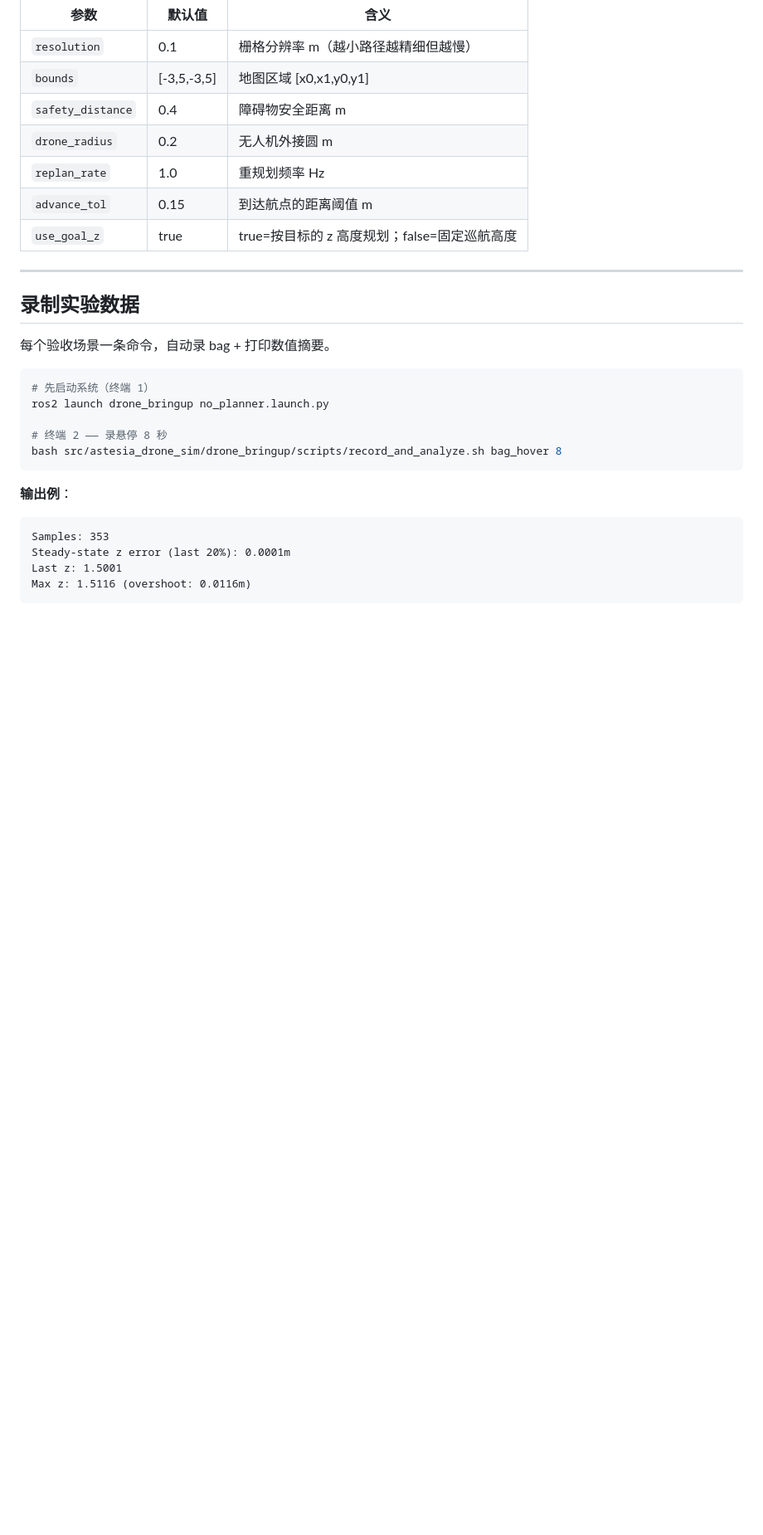
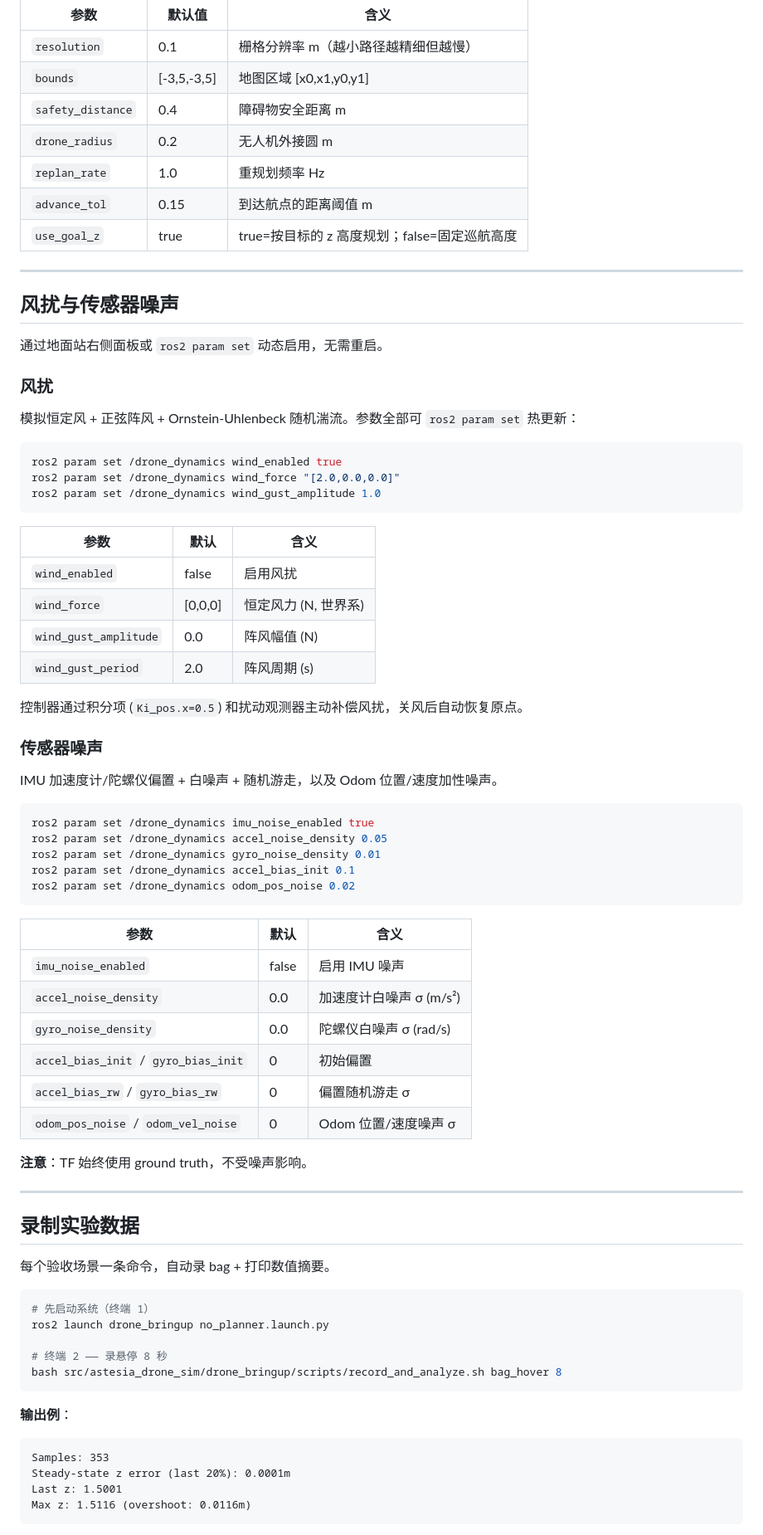
Before and after one commit to bestastesia/astesia_drone_sim, a Markdown page: README.md, the part around one of its changes. Shown at 83% size. Drawn GitHub-style; blank space fills up the shorter version.

````diff
--- a/README.md
+++ b/README.md
@@ -227,6 +245,54 @@ ros2 param set /drone_map num_obstacles 10
 
 ---
 
+## 风扰与传感器噪声
+
+通过地面站右侧面板或 `ros2 param set` 动态启用，无需重启。
+
+### 风扰
+
+模拟恒定风 + 正弦阵风 + Ornstein-Uhlenbeck 随机湍流。参数全部可 `ros2 param set` 热更新：
+
+```bash
+ros2 param set /drone_dynamics wind_enabled true
+ros2 param set /drone_dynamics wind_force "[2.0,0.0,0.0]"
+ros2 param set /drone_dynamics wind_gust_amplitude 1.0
+```
+
+| 参数 | 默认 | 含义 |
+|---|---|---|
+| `wind_enabled` | false | 启用风扰 |
+| `wind_force` | [0,0,0] | 恒定风力 (N, 世界系) |
+| `wind_gust_amplitude` | 0.0 | 阵风幅值 (N) |
+| `wind_gust_period` | 2.0 | 阵风周期 (s) |
+
+控制器通过积分项 (`Ki_pos.x=0.5`) 和扰动观测器主动补偿风扰，关风后自动恢复原点。
+
+### 传感器噪声
+
+IMU 加速度计/陀螺仪偏置 + 白噪声 + 随机游走，以及 Odom 位置/速度加性噪声。
+
+```bash
+ros2 param set /drone_dynamics imu_noise_enabled true
+ros2 param set /drone_dynamics accel_noise_density 0.05
+ros2 param set /drone_dynamics gyro_noise_density 0.01
+ros2 param set /drone_dynamics accel_bias_init 0.1
+ros2 param set /drone_dynamics odom_pos_noise 0.02
+```
+
+| 参数 | 默认 | 含义 |
+|---|---|---|
+| `imu_noise_enabled` | false | 启用 IMU 噪声 |
+| `accel_noise_density` | 0.0 | 加速度计白噪声 σ (m/s²) |
+| `gyro_noise_density` | 0.0 | 陀螺仪白噪声 σ (rad/s) |
+| `accel_bias_init` / `gyro_bias_init` | 0 | 初始偏置 |
+| `accel_bias_rw` / `gyro_bias_rw` | 0 | 偏置随机游走 σ |
+| `odom_pos_noise` / `odom_vel_noise` | 0 | Odom 位置/速度噪声 σ |
+
+**注意**：TF 始终使用 ground truth，不受噪声影响。
+
+---
+
 ## 录制实验数据
 
 每个验收场景一条命令，自动录 bag + 打印数值摘要。
````
Also changed, not shown: other parts of README.md (+47 -25 lines).
